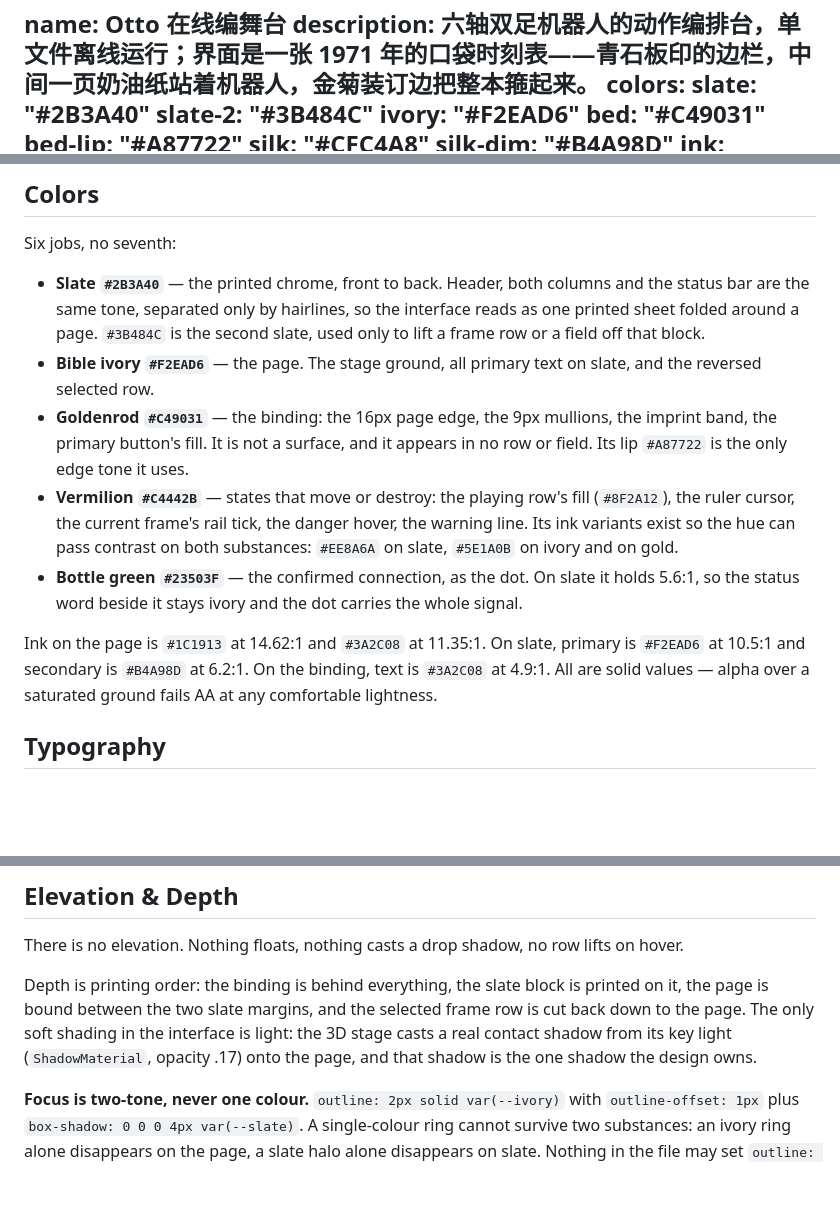
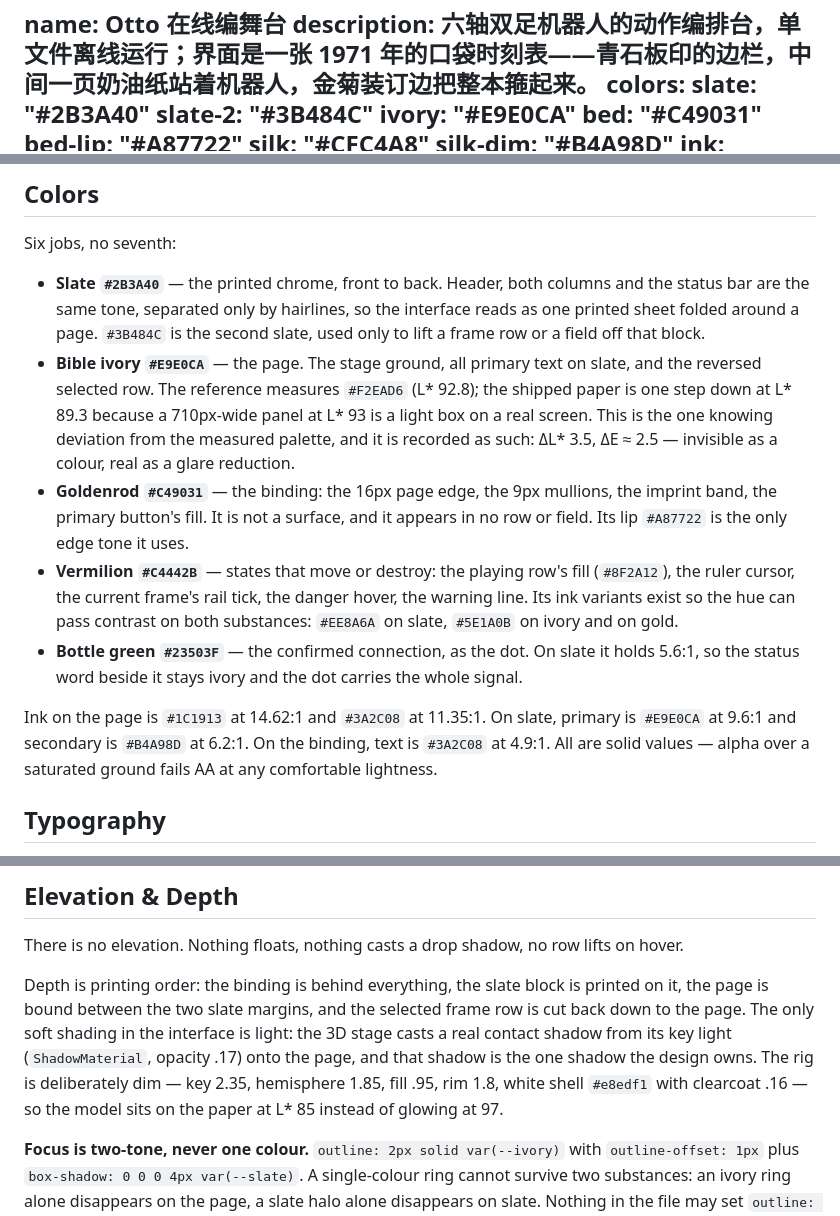
Before and after one commit to huashaoya/otto-choreographer, a Markdown page: DESIGN.md, 3 parts joined by grey strips. Rendered like a GitHub page; blank space fills up the shorter version.

Commit message:
中间压暗一档：纸 L* 92.8→89.3，灯组与白壳同时降
按选定的方案 B 执行，改前改后都量了 L*：

  舞台整块   88.3 → 85.9（90 分位 93.0 → 90.5）
  纸面       92.8 → 89.3
  机器人区   86.6 → 85.0
  石板       26.9 不变

- 纸 --ivory #F2EAD6 → #E9E0CA，3D 场景底色与地面同步
- 灯组：主光 3.1→2.35，环境光 2.2→1.85，补光 1.15→0.95
- 白壳 #eff4f8 → #e8edf1，clearcoat .25→.16，粗糙度 .34→.38
  （只压灯压不住高光，镜面反射是材质给的，所以补了这一刀）
- 纸色对参考图差 ΔL* 3.5 / ΔE≈2.5：作为画面对比度、肉眼分不出色相变化，
  但确实是偏离实测值的一次让步，已写进 DESIGN.md 与 design.json 的 Glare Rule
- 回归：静态检查全过，五套 68/22/18/14/14 在 1440x900 与 390x844 全部 PASS

```diff
--- a/DESIGN.md
+++ b/DESIGN.md
@@ -4,7 +4,7 @@ description: 六轴双足机器人的动作编排台，单文件离线运行；
 colors:
   slate: "#2B3A40"
   slate-2: "#3B484C"
-  ivory: "#F2EAD6"
+  ivory: "#E9E0CA"
   bed: "#C49031"
   bed-lip: "#A87722"
   silk: "#CFC4A8"
@@ -115,12 +115,12 @@ The system is deliberately narrow: one type size, one radius, no gradients as su
 Six jobs, no seventh:
 
 - **Slate `#2B3A40`** — the printed chrome, front to back. Header, both columns and the status bar are the same tone, separated only by hairlines, so the interface reads as one printed sheet folded around a page. `#3B484C` is the second slate, used only to lift a frame row or a field off that block.
-- **Bible ivory `#F2EAD6`** — the page. The stage ground, all primary text on slate, and the reversed selected row.
+- **Bible ivory `#E9E0CA`** — the page. The stage ground, all primary text on slate, and the reversed selected row. The reference measures `#F2EAD6` (L* 92.8); the shipped paper is one step down at L* 89.3 because a 710px-wide panel at L* 93 is a light box on a real screen. This is the one knowing deviation from the measured palette, and it is recorded as such: ΔL* 3.5, ΔE ≈ 2.5 — invisible as a colour, real as a glare reduction.
 - **Goldenrod `#C49031`** — the binding: the 16px page edge, the 9px mullions, the imprint band, the primary button's fill. It is not a surface, and it appears in no row or field. Its lip `#A87722` is the only edge tone it uses.
 - **Vermilion `#C4442B`** — states that move or destroy: the playing row's fill (`#8F2A12`), the ruler cursor, the current frame's rail tick, the danger hover, the warning line. Its ink variants exist so the hue can pass contrast on both substances: `#EE8A6A` on slate, `#5E1A0B` on ivory and on gold.
 - **Bottle green `#23503F`** — the confirmed connection, as the dot. On slate it holds 5.6:1, so the status word beside it stays ivory and the dot carries the whole signal.
 
-Ink on the page is `#1C1913` at 14.62:1 and `#3A2C08` at 11.35:1. On slate, primary is `#F2EAD6` at 10.5:1 and secondary is `#B4A98D` at 6.2:1. On the binding, text is `#3A2C08` at 4.9:1. All are solid values — alpha over a saturated ground fails AA at any comfortable lightness.
+Ink on the page is `#1C1913` at 14.62:1 and `#3A2C08` at 11.35:1. On slate, primary is `#E9E0CA` at 9.6:1 and secondary is `#B4A98D` at 6.2:1. On the binding, text is `#3A2C08` at 4.9:1. All are solid values — alpha over a saturated ground fails AA at any comfortable lightness.
 
 ## Typography
 
@@ -151,7 +151,7 @@ Below 1100px the three columns become one stack with the stage first (`order: -1
 
 There is no elevation. Nothing floats, nothing casts a drop shadow, no row lifts on hover.
 
-Depth is printing order: the binding is behind everything, the slate block is printed on it, the page is bound between the two slate margins, and the selected frame row is cut back down to the page. The only soft shading in the interface is light: the 3D stage casts a real contact shadow from its key light (`ShadowMaterial`, opacity .17) onto the page, and that shadow is the one shadow the design owns.
+Depth is printing order: the binding is behind everything, the slate block is printed on it, the page is bound between the two slate margins, and the selected frame row is cut back down to the page. The only soft shading in the interface is light: the 3D stage casts a real contact shadow from its key light (`ShadowMaterial`, opacity .17) onto the page, and that shadow is the one shadow the design owns. The rig is deliberately dim — key 2.35, hemisphere 1.85, fill .95, rim 1.8, white shell `#e8edf1` with clearcoat .16 — so the model sits on the paper at L* 85 instead of glowing at 97.
 
 **Focus is two-tone, never one colour.** `outline: 2px solid var(--ivory)` with `outline-offset: 1px` plus `box-shadow: 0 0 0 4px var(--slate)`. A single-colour ring cannot survive two substances: an ivory ring alone disappears on the page, a slate halo alone disappears on slate. Nothing in the file may set `outline: none` without replacing it.
 
```
Also changed, not shown: docs/screenshot.png, 2 other files.
